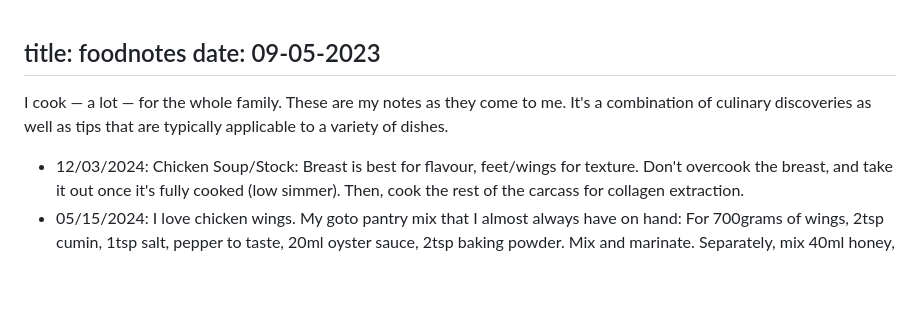
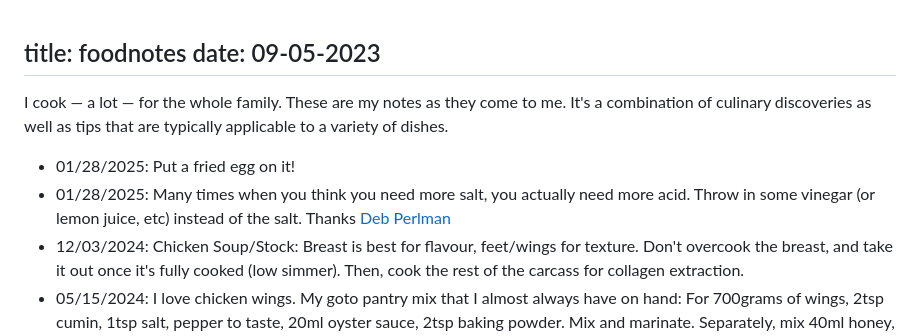
Before and after one commit to bartek/bartek.github.io, a Markdown page: pages/food-notes.md, the part around the change. GitHub-like rendering; blank space fills up the shorter version.

Commit message:
salt/vinegar + egg

```diff
--- a/pages/food-notes.md
+++ b/pages/food-notes.md
@@ -6,6 +6,8 @@ I cook — a lot — for the whole family. These are my notes as they come to me
 It's a combination of culinary discoveries as well as tips that are typically
 applicable to a variety of dishes.
 
+* 01/28/2025: Put a fried egg on it!
+* 01/28/2025: Many times when you think you need more salt, you actually need more acid. Throw in some vinegar (or lemon juice, etc) instead of the salt. Thanks [Deb Perlman](https://smittenkitchen.com/)
 * 12/03/2024: Chicken Soup/Stock: Breast is best for flavour, feet/wings for texture. Don't overcook the breast, and take it out once it's fully cooked (low simmer). Then, cook the rest of the carcass for collagen extraction.
 * 05/15/2024: I love chicken wings. My goto pantry mix that I almost always have on hand: For 700grams of wings, 2tsp cumin, 1tsp salt, pepper to taste, 20ml oyster sauce, 2tsp baking powder. Mix and marinate. Separately, mix 40ml honey, 40ml soy sauce, 1tsp each ginger, onion, and garlic powder. Baste onto wings before & during roasting or barbeque.
 * 04/14/2024: Don't buy packet gravy: Fry onion and garlic, then add re-hydrated dry, or fresh mushrooms. Add salt, a good glug of soy sauce, lots of black pepper, and dried herbs of choice. Cook off excess moisture. Incorporate flour to gently coat mixture, and finally add stock or water+bouillon (both work) to desired consistency. This has more depth and takes only a few minutes to compile.
```
